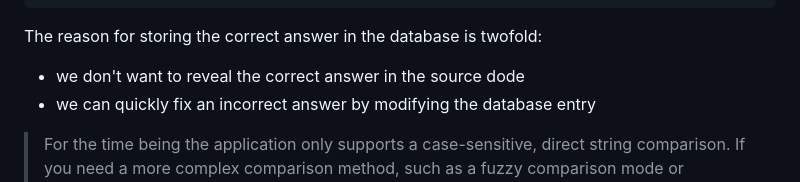
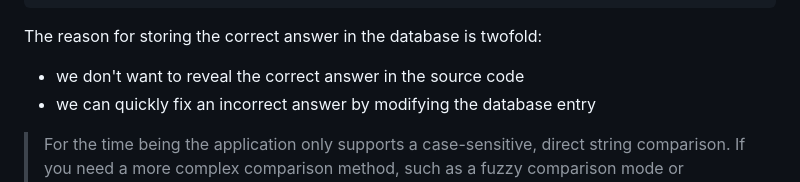
Before and after one commit to AustralianSynchrotron/openday-scavenger, a Markdown page: README.md, the part around the change. Drawn GitHub-style.

Commit message:
Fixed typo

````diff
--- a/README.md
+++ b/README.md
@@ -170,7 +170,7 @@ After you made the request you will receive a response with the `JSON` body cont
 ```
 
 The reason for storing the correct answer in the database is twofold:
-- we don't want to reveal the correct answer in the source dode
+- we don't want to reveal the correct answer in the source code
 - we can quickly fix an incorrect answer by modifying the database entry
 
 > For the time being the application only supports a case-sensitive, direct string comparison. If you need a more complex comparison method, such as a fuzzy comparison mode or computational methods (e.g. Levenshtein distance), please let Andreas or Stephen know.
````
